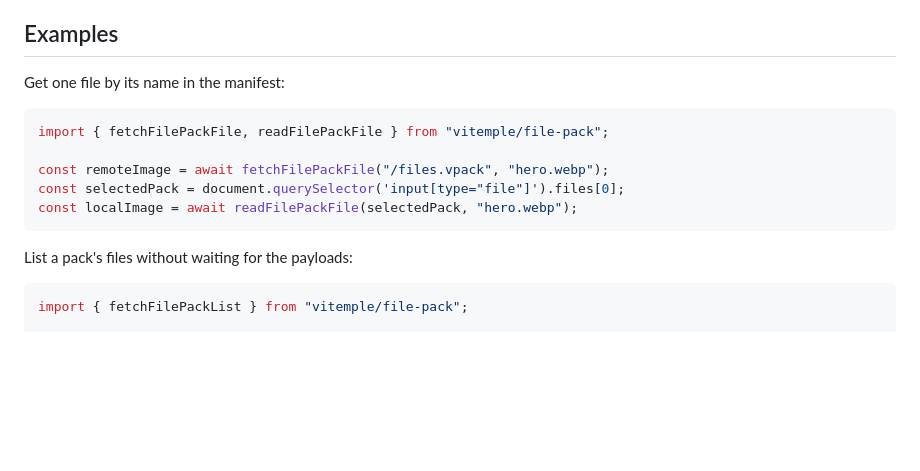
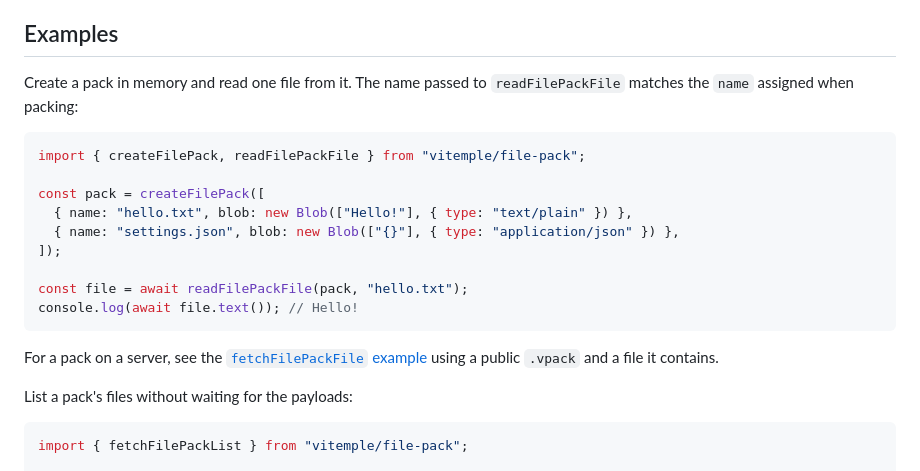
Before and after one commit to d-velopment/vitemple, a Markdown page: src/file-pack/README.md, the part around the change. GitHub-like rendering; blank space fills up the shorter version.

````diff
--- a/src/file-pack/README.md
+++ b/src/file-pack/README.md
@@ -47,15 +47,21 @@ Atlas JSON and other files may reference neighboring resources. The container pr
 
 ## Examples
 
-Get one file by its name in the manifest:
+Create a pack in memory and read one file from it. The name passed to `readFilePackFile` matches the `name` assigned when packing:
 
 ```js
-import { fetchFilePackFile, readFilePackFile } from "vitemple/file-pack";
+import { createFilePack, readFilePackFile } from "vitemple/file-pack";
 
-const remoteImage = await fetchFilePackFile("/files.vpack", "hero.webp");
-const selectedPack = document.querySelector('input[type="file"]').files[0];
-const localImage = await readFilePackFile(selectedPack, "hero.webp");
+const pack = createFilePack([
+  { name: "hello.txt", blob: new Blob(["Hello!"], { type: "text/plain" }) },
+  { name: "settings.json", blob: new Blob(["{}"], { type: "application/json" }) },
+]);
+
+const file = await readFilePackFile(pack, "hello.txt");
+console.log(await file.text()); // Hello!
 ```
+
+For a pack on a server, see the [`fetchFilePackFile` example](#try-the-hosted-example) using a public `.vpack` and a file it contains.
 
 List a pack's files without waiting for the payloads:
 
````
